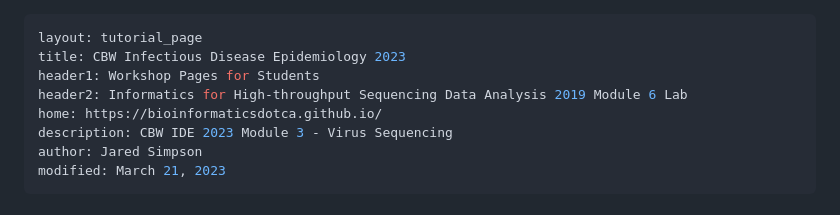
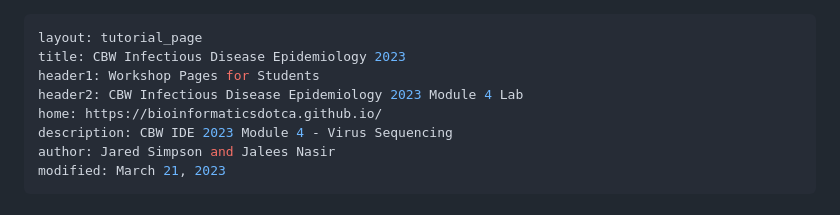
Before and after one commit to bioinformaticsdotca/IDE_2023, a Markdown page: module4/README.md, the part around the change. Rendered like a GitHub page.

Commit message:
fix headers

```diff
--- a/module4/README.md
+++ b/module4/README.md
@@ -2,10 +2,10 @@
 layout: tutorial_page
 title: CBW Infectious Disease Epidemiology 2023
 header1: Workshop Pages for Students
-header2: Informatics for High-throughput Sequencing Data Analysis 2019 Module 6 Lab
+header2: CBW Infectious Disease Epidemiology 2023 Module 4 Lab
 home: https://bioinformaticsdotca.github.io/
-description: CBW IDE 2023 Module 3 - Virus Sequencing
-author: Jared Simpson
+description: CBW IDE 2023 Module 4 - Virus Sequencing
+author: Jared Simpson and Jalees Nasir
 modified: March 21, 2023
 ---
 
```
